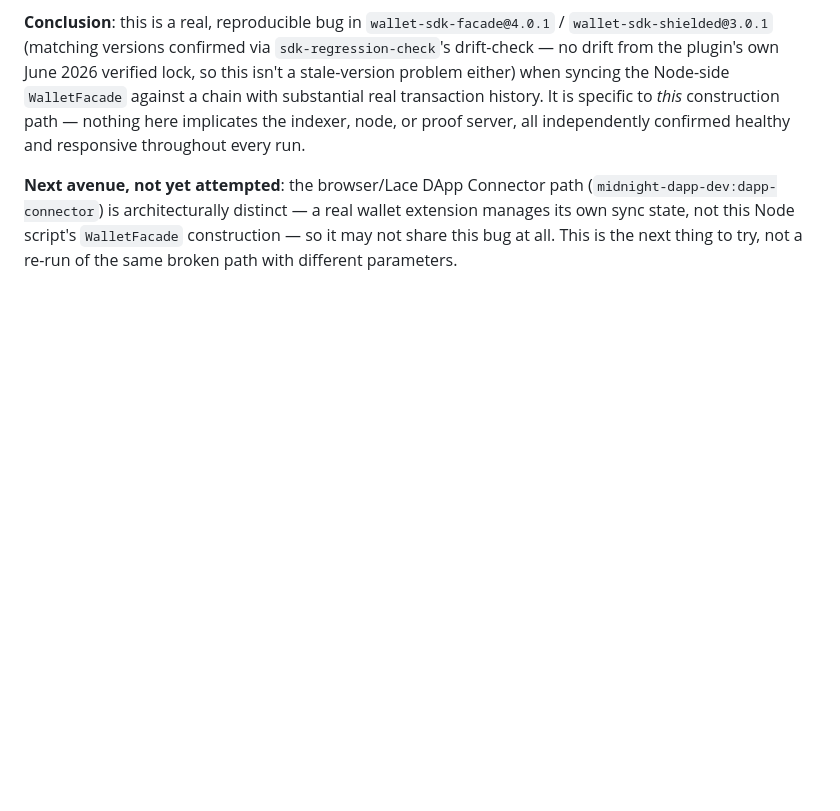
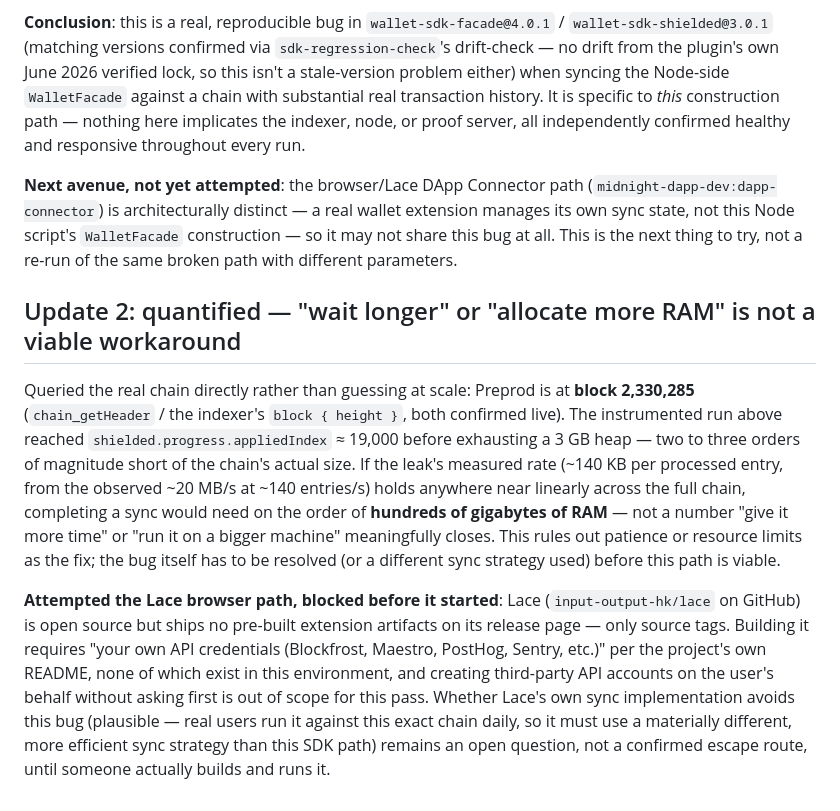
Before and after one commit to hatif03/midnight-pool, a Markdown page: docs/adr/0011-real-testnet-submission-attempt.md, the part around the change. GitHub-like rendering; blank space fills up the shorter version.

Commit message:
docs(midnight): quantify the testnet sync bug, Lace path needs API creds
Real chain height is 2,330,285 blocks; the observed leak rate would
need on the order of hundreds of GB of RAM to complete a sync -- not
a patience/resources problem, the SDK bug itself blocks this path.
Lace ships no pre-built extension and building from source needs
third-party API credentials (Blockfrost/Maestro/etc.) not available
here. See ADR-0011 Update 2.

```diff
--- a/docs/adr/0011-real-testnet-submission-attempt.md
+++ b/docs/adr/0011-real-testnet-submission-attempt.md
@@ -111,3 +111,25 @@ proof server, all independently confirmed healthy and responsive throughout ever
 its own sync state, not this Node script's `WalletFacade` construction — so it may not share this
 bug at all. This is the next thing to try, not a re-run of the same broken path with different
 parameters.
+
+## Update 2: quantified — "wait longer" or "allocate more RAM" is not a viable workaround
+
+Queried the real chain directly rather than guessing at scale: Preprod is at **block 2,330,285**
+(`chain_getHeader` / the indexer's `block { height }`, both confirmed live). The instrumented run
+above reached `shielded.progress.appliedIndex` ≈ 19,000 before exhausting a 3 GB heap — two to three
+orders of magnitude short of the chain's actual size. If the leak's measured rate (~140 KB per
+processed entry, from the observed ~20 MB/s at ~140 entries/s) holds anywhere near linearly across
+the full chain, completing a sync would need on the order of **hundreds of gigabytes of RAM** — not
+a number "give it more time" or "run it on a bigger machine" meaningfully closes. This rules out
+patience or resource limits as the fix; the bug itself has to be resolved (or a different sync
+strategy used) before this path is viable.
+
+**Attempted the Lace browser path, blocked before it started**: Lace (`input-output-hk/lace` on
+GitHub) is open source but ships no pre-built extension artifacts on its release page — only source
+tags. Building it requires "your own API credentials (Blockfrost, Maestro, PostHog, Sentry, etc.)"
+per the project's own README, none of which exist in this environment, and creating third-party
+API accounts on the user's behalf without asking first is out of scope for this pass. Whether
+Lace's own sync implementation avoids this bug (plausible — real users run it against this exact
+chain daily, so it must use a materially different, more efficient sync strategy than this SDK
+path) remains an open question, not a confirmed escape route, until someone actually builds and
+runs it.
```
